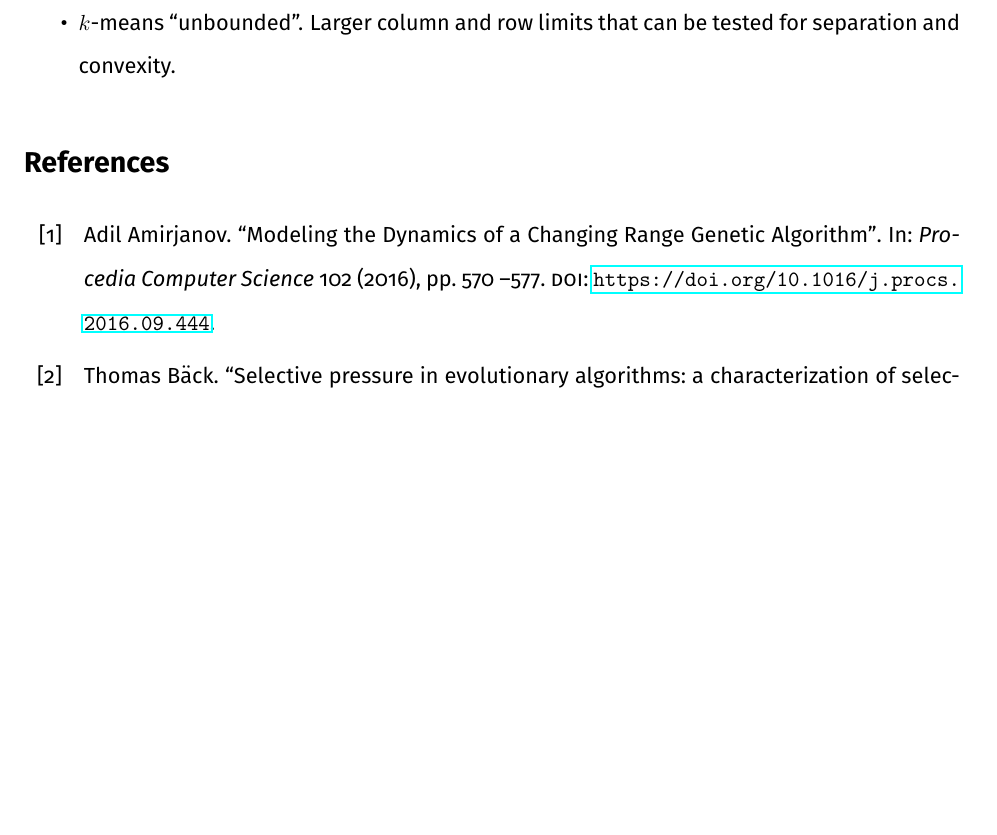
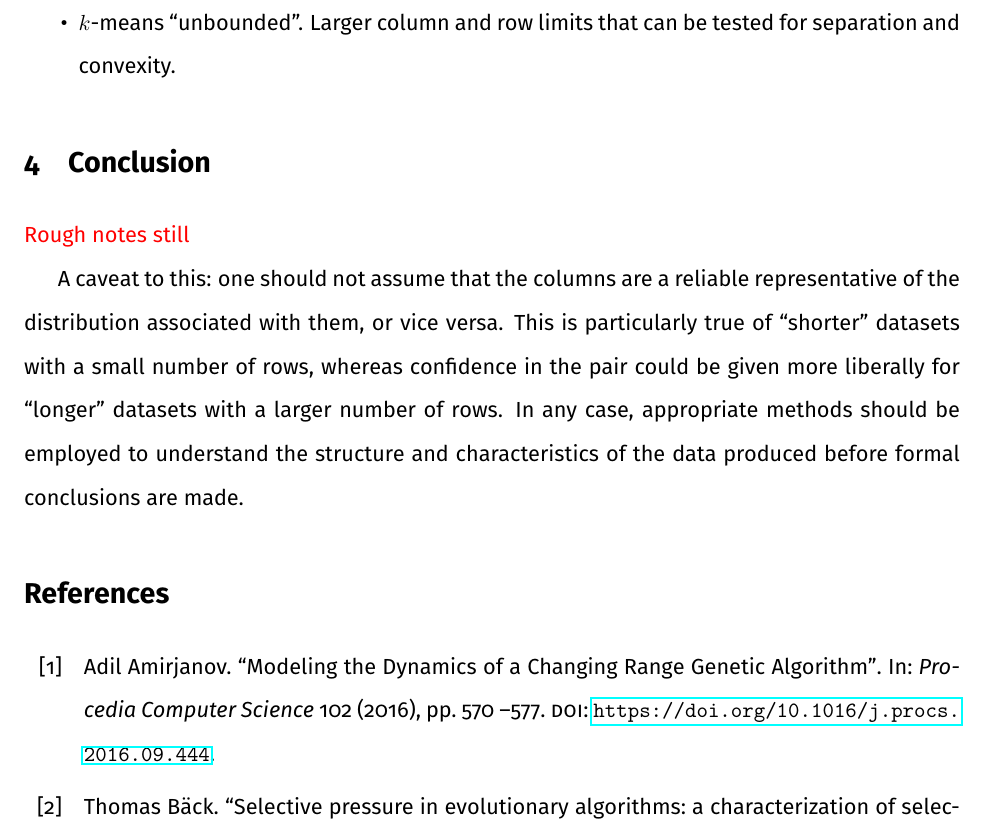
Before and after one commit to daffidwilde/edo-paper, a LaTeX paper (main.tex, which reads sections/conclusion.tex): part of page 16 of 18, cut so that both start at the same text, the shorter picture padded with empty space. Compiled offline with pdfLaTeX; a LaTeX package or settings file that is missing is left out.

Commit message:
Add conclusion section.

```diff
--- a/main.tex
+++ b/main.tex
@@ -110,6 +110,7 @@
 \input{sections/intro.tex}
 \input{sections/algorithm/main.tex}
 \input{sections/examples.tex}
+\input{sections/conclusion.tex}
 
 \printbibliography
 \end{document}
--- /dev/null
+++ b/sections/conclusion.tex
@@ -0,0 +1,11 @@
+\section{Conclusion}
+
+{\color{red}{Rough notes still}}
+
+A caveat to this: one should not assume that the columns are a reliable
+representative of the distribution associated with them, or vice versa. This is
+particularly true of ``shorter'' datasets with a small number of rows, whereas
+confidence in the pair could be given more liberally for ``longer'' datasets
+with a larger number of rows. In any case, appropriate methods should be
+employed to understand the structure and characteristics of the data produced
+before formal conclusions are made.
```
